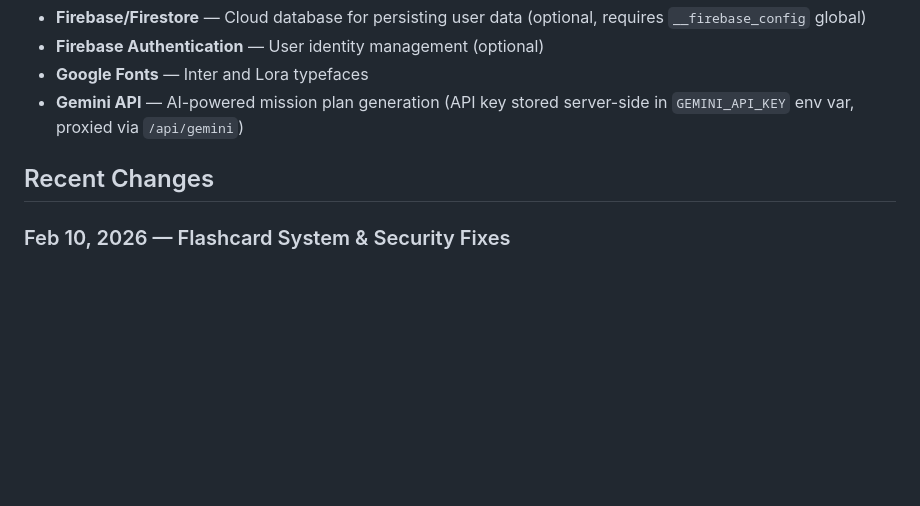
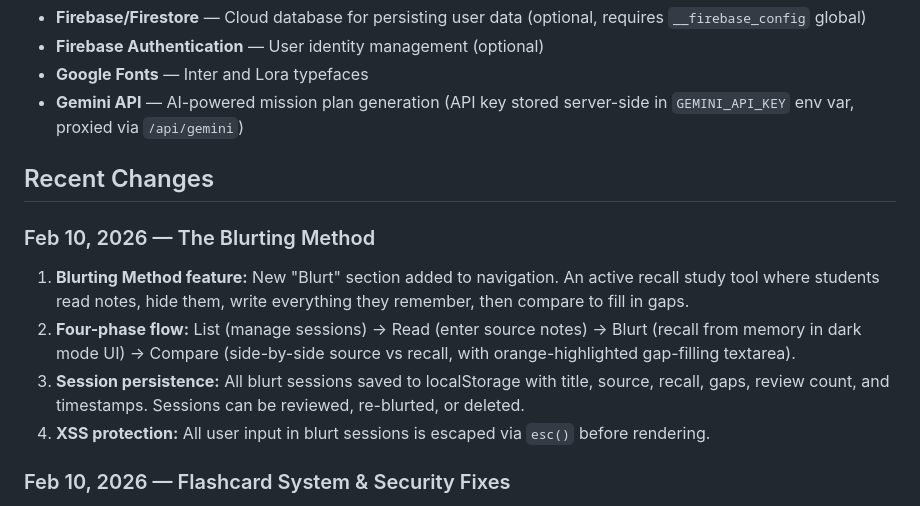
Before and after one commit to lourensbb/shiftglitch, a Markdown page: replit.md, the part around the change. Drawn GitHub-style; blank space fills up the shorter version.

Commit message:
Add new "Blurting Method" study feature to application
Implement a new "Blurting Method" feature with session management, note input, recall functionality, and gap analysis.

Replit-Commit-Author: Agent
Replit-Commit-Session-Id: 352d7322-8566-499a-9434-1336eba19344
Replit-Commit-Checkpoint-Type: full_checkpoint
Replit-Commit-Event-Id: b13e7d4b-8f57-4778-a965-5efcee3b8980
Replit-Commit-Screenshot-Url: https://storage.googleapis.com/screenshot-production-us-central1/b5334299-5744-414f-a9ca-149ecb28cf53/352d7322-8566-499a-9434-1336eba19344/MYZYQZo
Replit-Helium-Checkpoint-Created: true

```diff
--- a/replit.md
+++ b/replit.md
@@ -67,6 +67,12 @@ Preferred communication style: Simple, everyday language.
 
 ## Recent Changes
 
+### Feb 10, 2026 — The Blurting Method
+1. **Blurting Method feature:** New "Blurt" section added to navigation. An active recall study tool where students read notes, hide them, write everything they remember, then compare to fill in gaps.
+2. **Four-phase flow:** List (manage sessions) → Read (enter source notes) → Blurt (recall from memory in dark mode UI) → Compare (side-by-side source vs recall, with orange-highlighted gap-filling textarea).
+3. **Session persistence:** All blurt sessions saved to localStorage with title, source, recall, gaps, review count, and timestamps. Sessions can be reviewed, re-blurted, or deleted.
+4. **XSS protection:** All user input in blurt sessions is escaped via `esc()` before rendering.
+
 ### Feb 10, 2026 — Flashcard System & Security Fixes
 1. **Flashcard system:** Full deck/card CRUD with localStorage persistence. "Decks" nav link added. Deck list view, deck detail view (card list with Leitner box status), and study mode with card flipping.
 2. **Leitner spaced repetition:** 5-box system (New/Learning/Review/Familiar/Mastered) with intervals of 1/3/7/14/30 days. "Again" re-queues incorrect cards to end of current session for retry.
```
